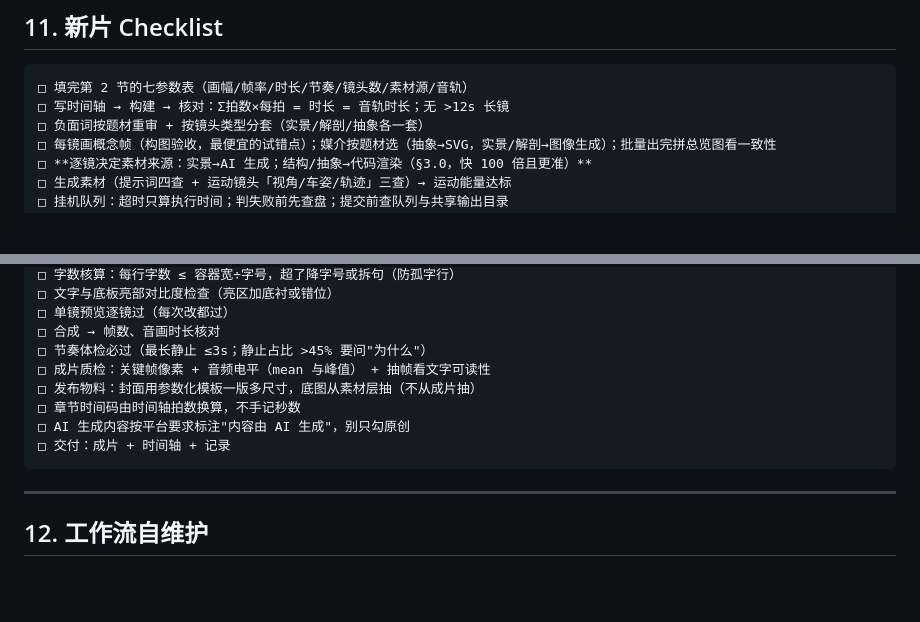
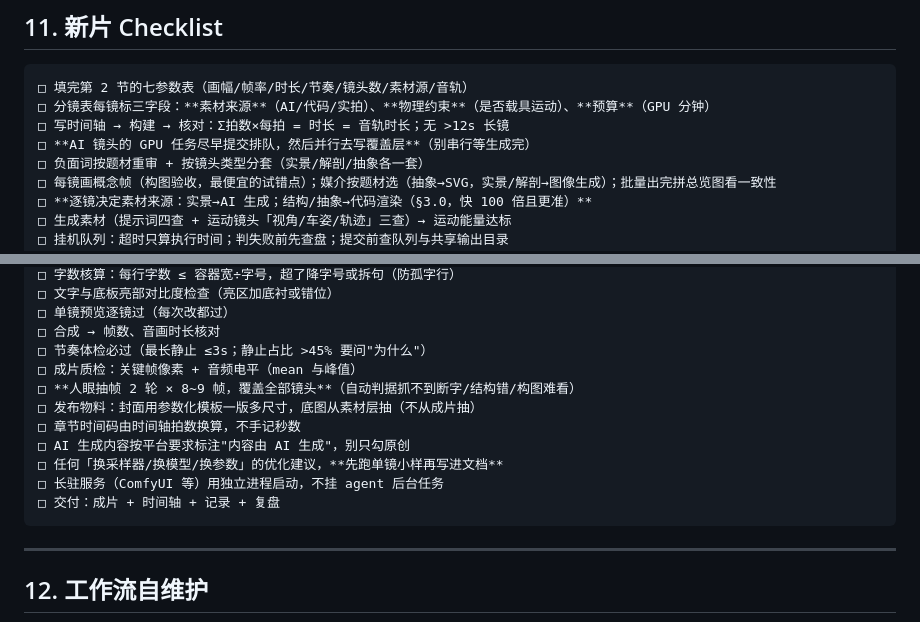
Before and after one commit to zrqworkmail-cloud/WorkBuddy_VibeVideoSkills, a Markdown page: WorkBuddyWorkflow/视频制作通用流程.md, 2 parts joined by grey strips. Drawn GitHub-style; blank space fills up the shorter version.

````diff
--- a/WorkBuddyWorkflow/视频制作通用流程.md
+++ b/WorkBuddyWorkflow/视频制作通用流程.md
@@ -673,7 +720,9 @@ python scripts/qc_rhythm.py      # 节奏体检，必过
 
 ```
 □ 填完第 2 节的七参数表（画幅/帧率/时长/节奏/镜头数/素材源/音轨）
+□ 分镜表每镜标三字段：**素材来源**（AI/代码/实拍）、**物理约束**（是否载具运动）、**预算**（GPU 分钟）
 □ 写时间轴 → 构建 → 核对：Σ拍数×每拍 = 时长 = 音轨时长；无 >12s 长镜
+□ **AI 镜头的 GPU 任务尽早提交排队，然后并行去写覆盖层**（别串行等生成完）
 □ 负面词按题材重审 + 按镜头类型分套（实景/解剖/抽象各一套）
 □ 每镜画概念帧（构图验收，最便宜的试错点）；媒介按题材选（抽象→SVG，实景/解剖→图像生成）；批量出完拼总览图看一致性
 □ **逐镜决定素材来源：实景→AI 生成；结构/抽象→代码渲染（§3.0，快 100 倍且更准）**
@@ -692,11 +741,14 @@ python scripts/qc_rhythm.py      # 节奏体检，必过
 □ 单镜预览逐镜过（每次改都过）
 □ 合成 → 帧数、音画时长核对
 □ 节奏体检必过（最长静止 ≤3s；静止占比 >45% 要问"为什么"）
-□ 成片质检：关键帧像素 + 音频电平（mean 与峰值） + 抽帧看文字可读性
+□ 成片质检：关键帧像素 + 音频电平（mean 与峰值）
+□ **人眼抽帧 2 轮 × 8~9 帧，覆盖全部镜头**（自动判据抓不到断字/结构错/构图难看）
 □ 发布物料：封面用参数化模板一版多尺寸，底图从素材层抽（不从成片抽）
 □ 章节时间码由时间轴拍数换算，不手记秒数
 □ AI 生成内容按平台要求标注"内容由 AI 生成"，别只勾原创
-□ 交付：成片 + 时间轴 + 记录
+□ 任何「换采样器/换模型/换参数」的优化建议，**先跑单镜小样再写进文档**
+□ 长驻服务（ComfyUI 等）用独立进程启动，不挂 agent 后台任务
+□ 交付：成片 + 时间轴 + 记录 + 复盘
 ```
 
 ---
````
Also changed, not shown: other parts of WorkBuddyWorkflow/视频制作通用流程.md (+49 -2 lines), WorkBuddyWorkflow/第二支片复盘.md (added, +151 -0 lines), WorkBuddyWorkflow/视频制作流程演进记录.md (+53 -0 lines).
